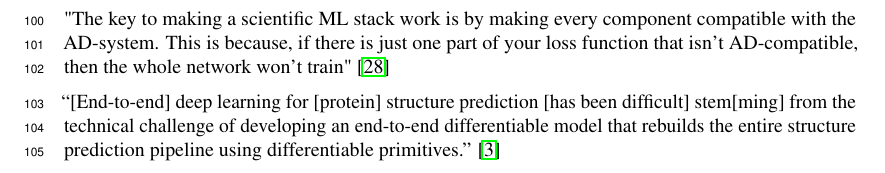
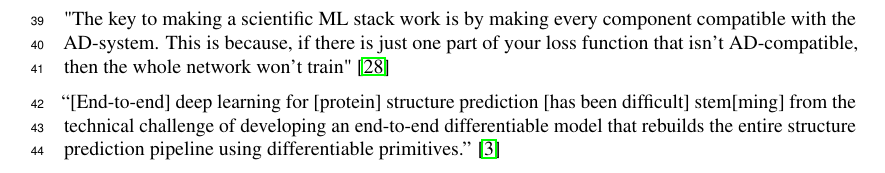
Before and after one commit to wsmoses/Paper-EnzymeNeurips20, a LaTeX paper (enzyme.tex, which reads introduction.tex): part of page 3 of 12 before the commit and part of page 2 of 12 after it, cut so that both start at the same text. Compiled offline with pdfLaTeX.

Commit message:
Overleaf dump

```diff
--- a/introduction.tex
+++ b/introduction.tex
@@ -18,6 +18,12 @@ services to manage the control and data flow of the overall workflow. For exampl
 current ML libraries, such as Theano [416] and Caffe [414], requires significant code changes to
 scientific workflows and analysis applications." \cite{Baker2019-ty}
 
+
+"The key to making a scientific ML stack work is by making every component compatible with the AD-system. This is because, if there is just one part of your loss function that isn't AD-compatible, then the whole network won't train" \cite{10.15200/winn.156631.13064}
+
+
+
+``[End-to-end] deep learning for [protein] structure prediction [has been difficult] stem[ming] from the technical challenge of developing an end-to-end differentiable model that rebuilds the entire structure prediction pipeline using differentiable primitives.'' \cite{alquraishi2019end}
 
 
 The need to compute efficient derivatives has become necessary across a diverse set of domains ranging from machine learning, scientific programming, and more.
@@ -135,12 +141,6 @@ Analyses such as alias analysis\wmnote{cite} and use-def analysis traditionally
 
 % covid c rewrite https://twitter.com/neil_ferguson/status/1241835454707699713
 
-"The key to making a scientific ML stack work is by making every component compatible with the AD-system. This is because, if there is just one part of your loss function that isn't AD-compatible, then the whole network won't train" \cite{10.15200/winn.156631.13064}
-
-
-
-``[End-to-end] deep learning for [protein] structure prediction [has been difficult] stem[ming] from the technical challenge of developing an end-to-end differentiable model that rebuilds the entire structure prediction pipeline using differentiable primitives.'' \cite{alquraishi2019end}
-
 
 
 By incorporating several compiler technologies, we also demonstrate
```
